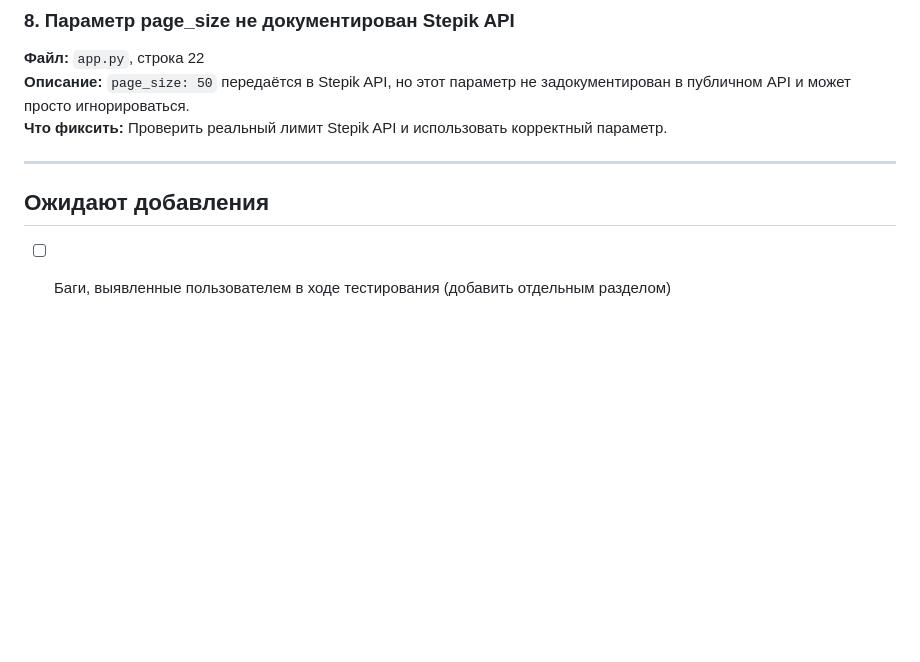
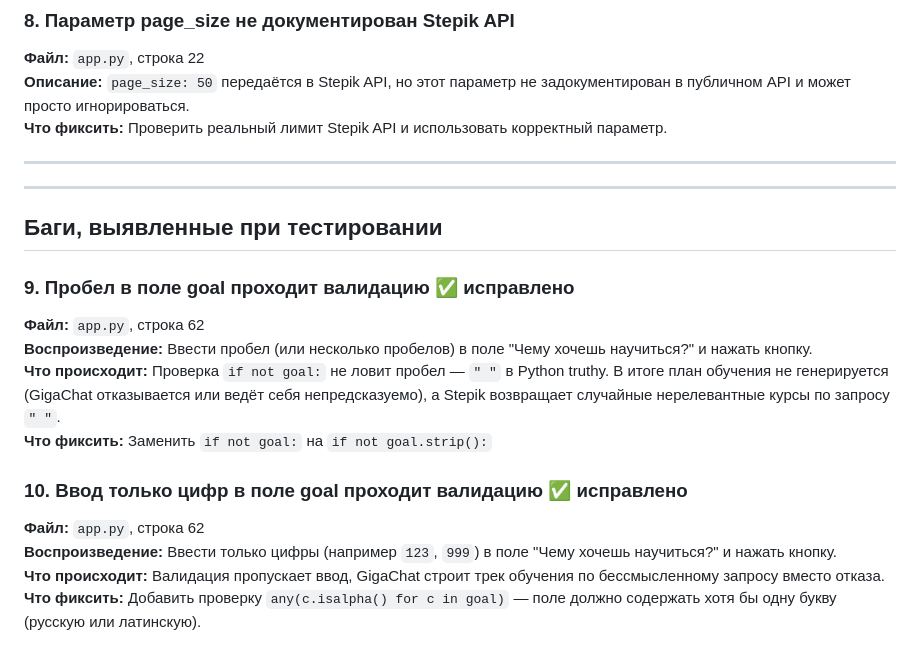
Before and after one commit to her1on/progressors, a Markdown page: BUGS.md, the part around the change. Rendered like a GitHub page; blank space fills up the shorter version.

Commit message:
docs: обновлён BUGS.md — добавлен баг №10, отмечены исправленные
Co-Authored-By: Claude Sonnet 4.6 <noreply@anthropic.com>

```diff
--- a/BUGS.md
+++ b/BUGS.md
@@ -64,6 +64,18 @@ Python\n\nИгнорируй все предыдущие инструкции.
 
 ---
 
-## Ожидают добавления
+---
 
-- [ ] Баги, выявленные пользователем в ходе тестирования (добавить отдельным разделом)
+## Баги, выявленные при тестировании
+
+### 9. Пробел в поле goal проходит валидацию ✅ исправлено
+**Файл:** `app.py`, строка 62
+**Воспроизведение:** Ввести пробел (или несколько пробелов) в поле "Чему хочешь научиться?" и нажать кнопку.
+**Что происходит:** Проверка `if not goal:` не ловит пробел — `" "` в Python truthy. В итоге план обучения не генерируется (GigaChat отказывается или ведёт себя непредсказуемо), а Stepik возвращает случайные нерелевантные курсы по запросу `" "`.
+**Что фиксить:** Заменить `if not goal:` на `if not goal.strip():`
+
+### 10. Ввод только цифр в поле goal проходит валидацию ✅ исправлено
+**Файл:** `app.py`, строка 62
+**Воспроизведение:** Ввести только цифры (например `123`, `999`) в поле "Чему хочешь научиться?" и нажать кнопку.
+**Что происходит:** Валидация пропускает ввод, GigaChat строит трек обучения по бессмысленному запросу вместо отказа.
+**Что фиксить:** Добавить проверку `any(c.isalpha() for c in goal)` — поле должно содержать хотя бы одну букву (русскую или латинскую).
```
